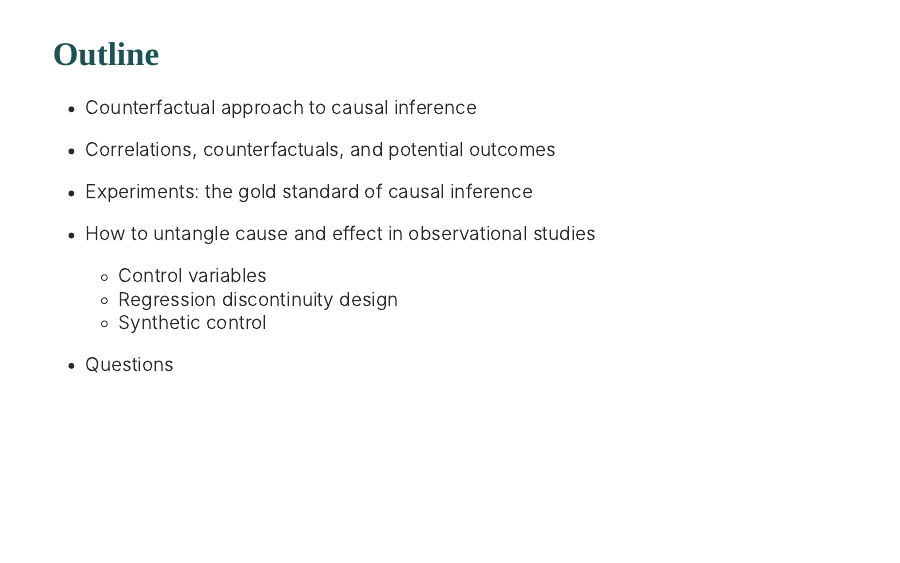
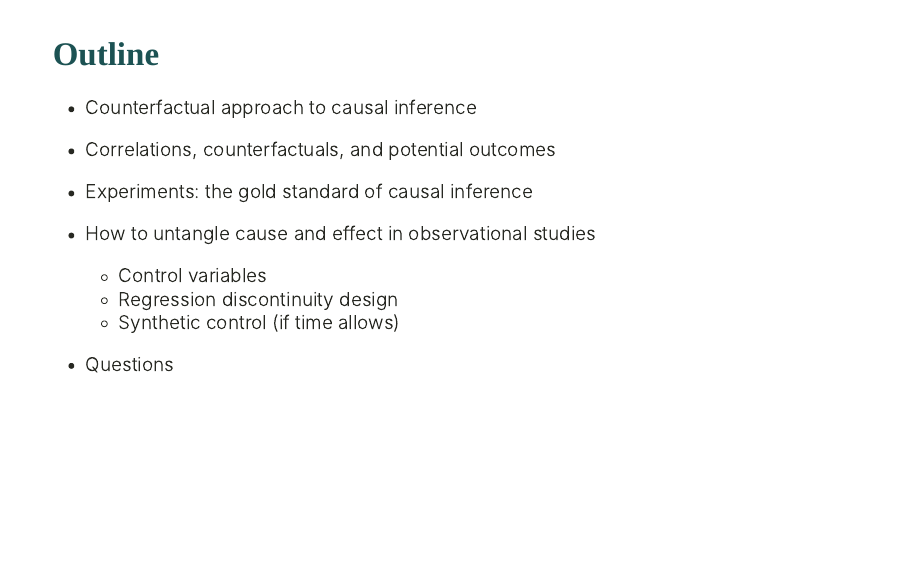
Before and after one commit to danilofreire/phd-seminar-2022, an R Markdown document (causality.Rmd): page 2 of 41. The pictures show the slides in the output file causality.html that the author committed with the source; the slides are laid out offline by our stand-in for remark.js, each with all of its steps uncovered, in fonts that may differ from those the slides ask for, and without slide numbers, shadows or browser add-ons; library style sheets and scripts come from the installed R packages.

Commit message:
add one sentence to slide

```diff
--- a/causality.Rmd
+++ b/causality.Rmd
@@ -44,7 +44,7 @@ style_mono_accent(
 * How to untangle cause and effect in observational studies
   - Control variables
   - Regression discontinuity design
-  - Synthetic control
+  - Synthetic control (if time allows)
 
 * Questions
 
```
Also changed, not shown: causality.html.
